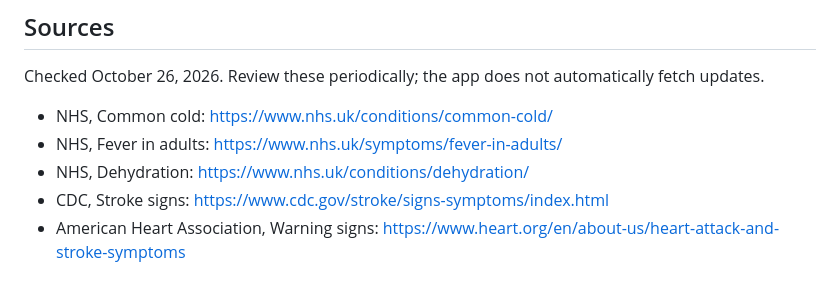
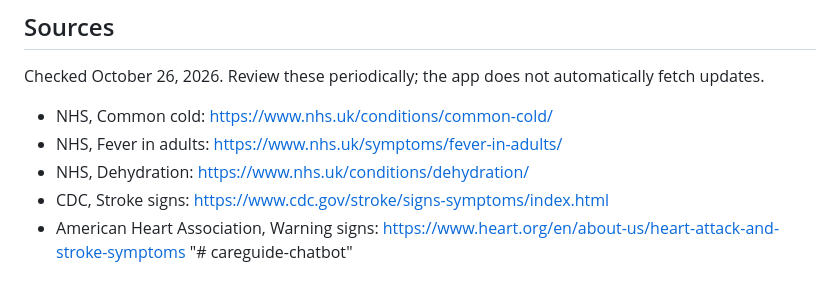
Before and after one commit to aditiworks/careguide-chatbot, a Markdown page: README.md, the part around the change. Rendered like a GitHub page.

```diff
--- a/README.md
+++ b/README.md
@@ -57,3 +57,4 @@ Checked October 26, 2026. Review these periodically; the app does not automatica
 - NHS, Dehydration: https://www.nhs.uk/conditions/dehydration/
 - CDC, Stroke signs: https://www.cdc.gov/stroke/signs-symptoms/index.html
 - American Heart Association, Warning signs: https://www.heart.org/en/about-us/heart-attack-and-stroke-symptoms
+"# careguide-chatbot"
```
